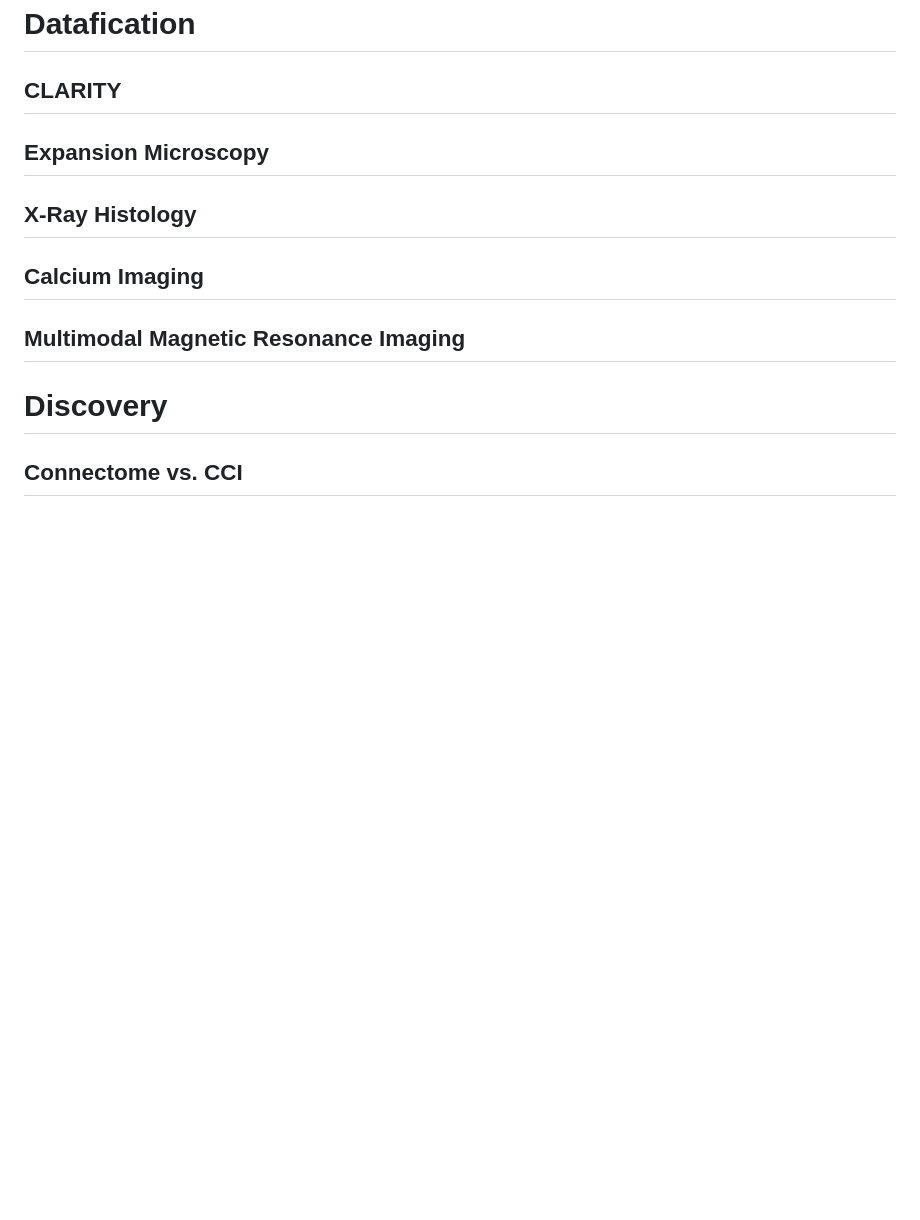
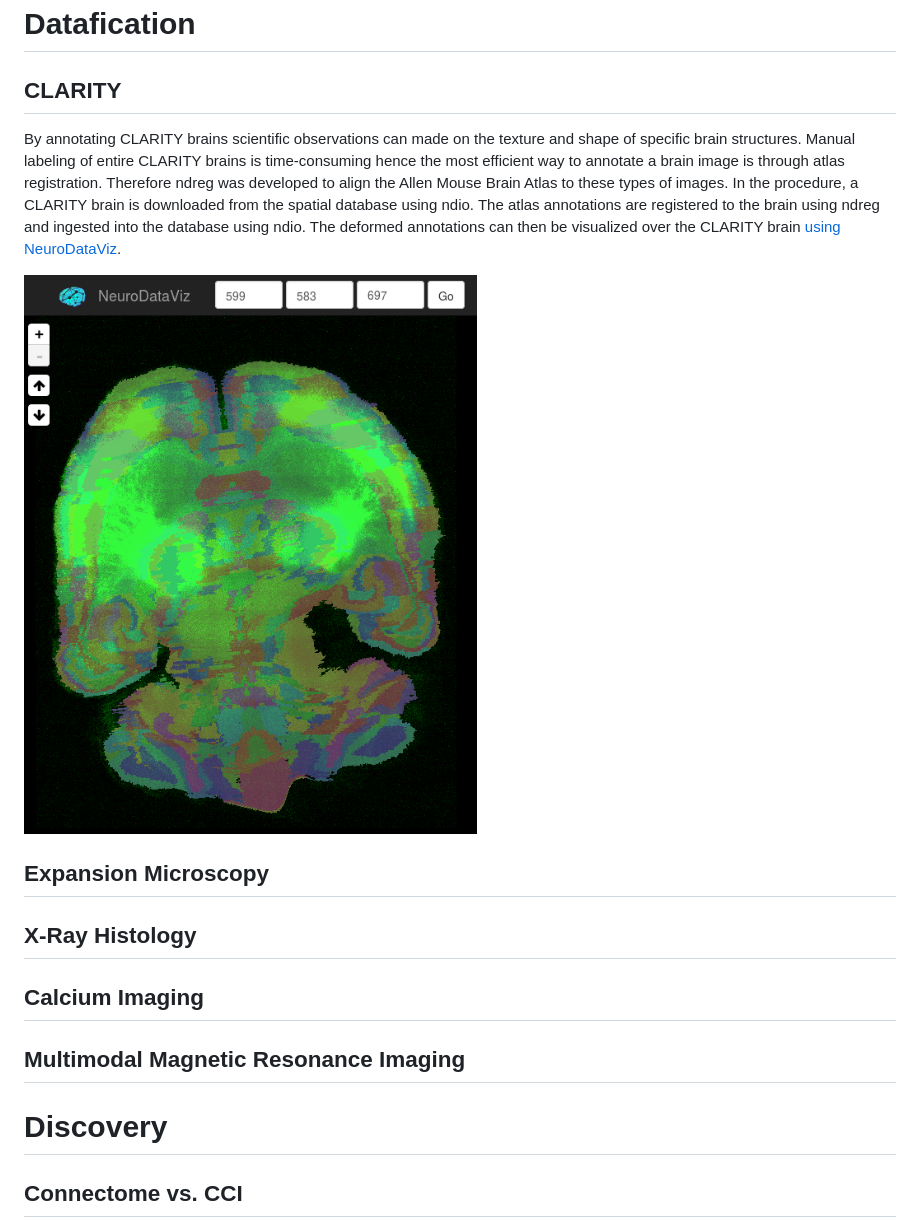
Before and after one commit to neurodata/SIMPLEX, a Markdown page: 2016-Q1-report/2016-Q1-report.md, the part around the change. Rendered like a GitHub page; pictures changed too: 2016-Q1-report/ndviz.png (added); blank space fills up the shorter version.

Commit message:
Added CLARITY paragraph and image.

```diff
--- a/2016-Q1-report/2016-Q1-report.md
+++ b/2016-Q1-report/2016-Q1-report.md
@@ -143,6 +143,10 @@ In the above, the improved performance requires data comes from a particular and
 
 ## CLARITY
 
+By annotating CLARITY brains scientific observations can made on the texture and shape of specific brain structures. Manual labeling of entire CLARITY brains is time-consuming hence the most efficient way to annotate a brain image is through atlas registration. Therefore ndreg was developed to align the Allen Mouse Brain Atlas to these types of images. In the procedure, a CLARITY brain is downloaded from the spatial database using ndio. The atlas annotations are registered to the brain using ndreg and ingested into the database using ndio. The deformed annotations can then be visualized over the CLARITY brain [using NeuroDataViz](http://viz.neurodata.io/project/Fear199KwameSimplex/5/269/358/697).
+
+![NeuroDataViz](ndviz.png "NeuroDataViz")
+
 ## Expansion Microscopy
 
 ## X-Ray Histology
```
